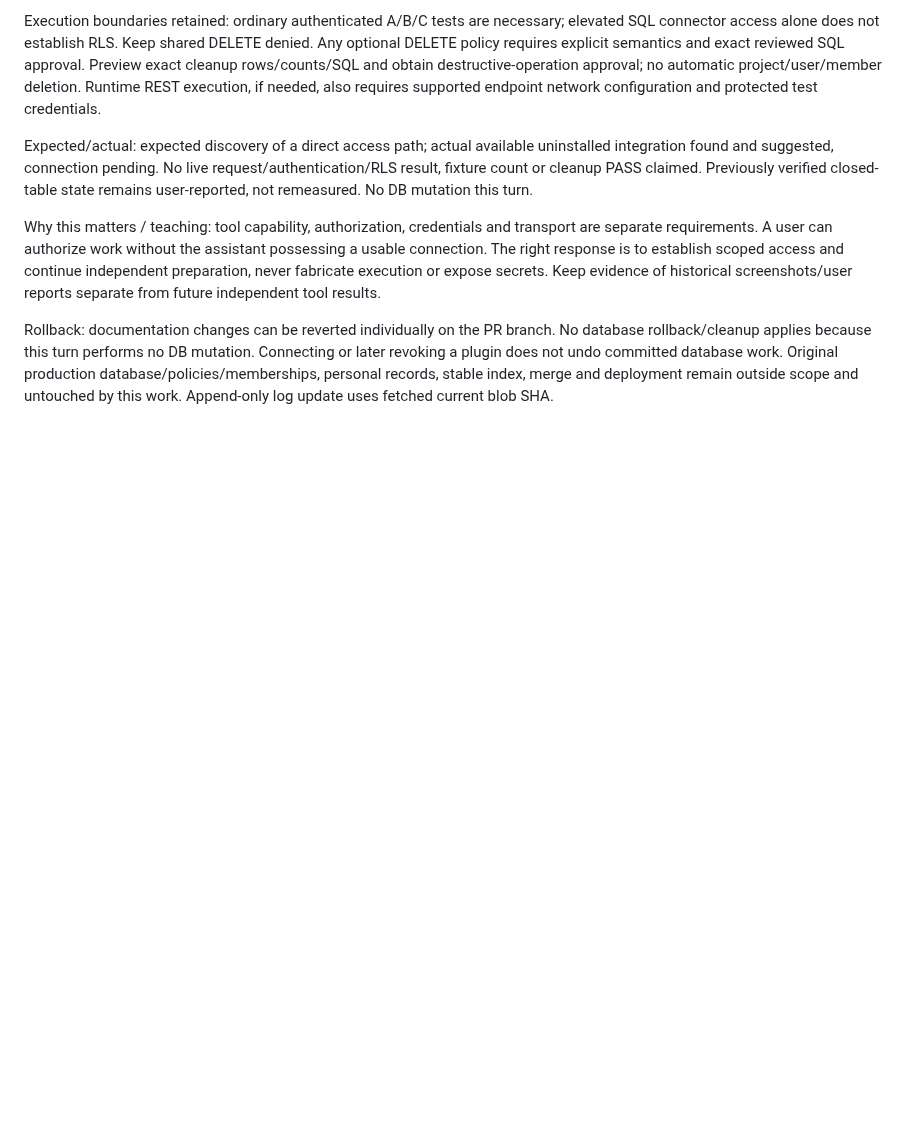
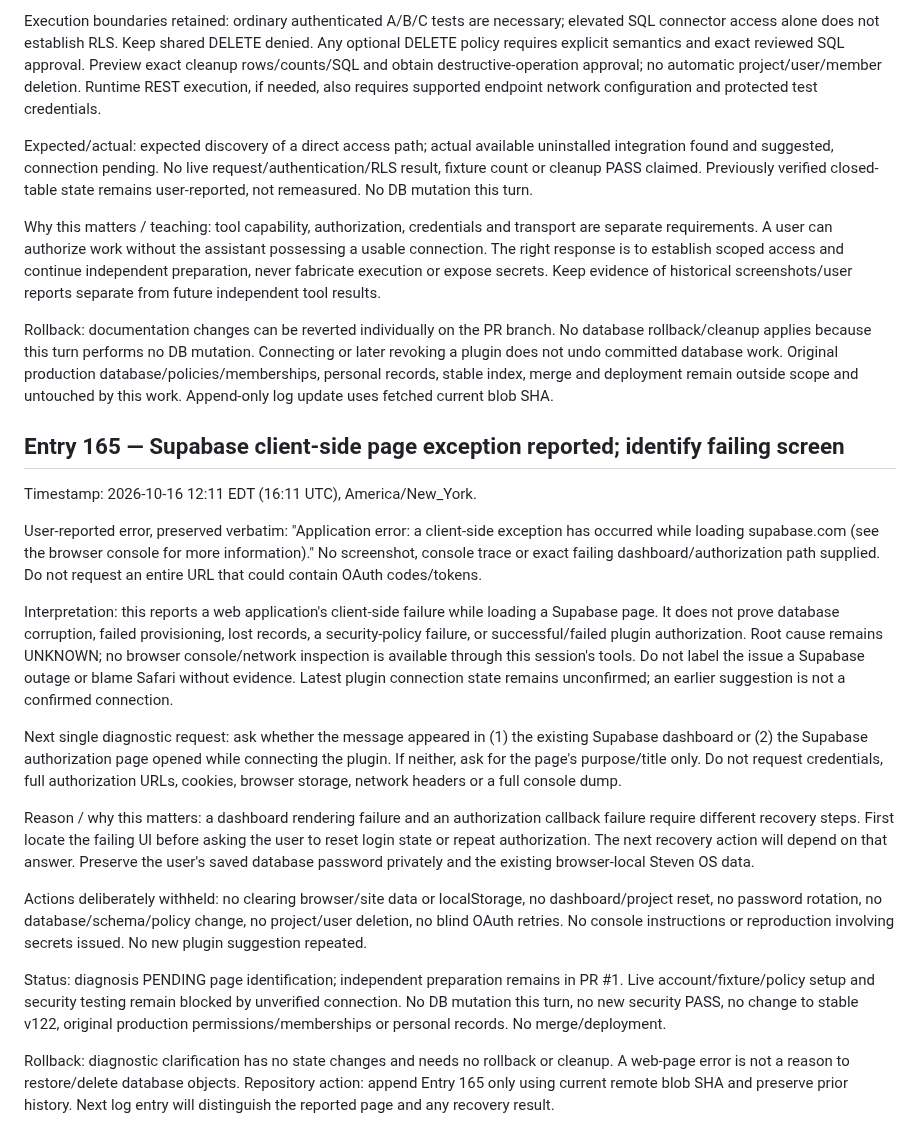
Before and after one commit to BurnsSquad/steven-os-mobile-test, a Markdown page: docs/DEVELOPMENT_LOG.md, the part around the change. GitHub-like rendering; blank space fills up the shorter version.

Commit message:
Record Entry 165: Supabase client-side exception and scoped diagnosis

```diff
--- a/docs/DEVELOPMENT_LOG.md
+++ b/docs/DEVELOPMENT_LOG.md
@@ -503,3 +503,22 @@ Expected/actual: expected discovery of a direct access path; actual available un
 Why this matters / teaching: tool capability, authorization, credentials and transport are separate requirements. A user can authorize work without the assistant possessing a usable connection. The right response is to establish scoped access and continue independent preparation, never fabricate execution or expose secrets. Keep evidence of historical screenshots/user reports separate from future independent tool results.
 
 Rollback: documentation changes can be reverted individually on the PR branch. No database rollback/cleanup applies because this turn performs no DB mutation. Connecting or later revoking a plugin does not undo committed database work. Original production database/policies/memberships, personal records, stable index, merge and deployment remain outside scope and untouched by this work. Append-only log update uses fetched current blob SHA.
+
+
+## Entry 165 — Supabase client-side page exception reported; identify failing screen
+
+Timestamp: 2026-10-16 12:11 EDT (16:11 UTC), America/New_York.
+
+User-reported error, preserved verbatim: "Application error: a client-side exception has occurred while loading supabase.com (see the browser console for more information)." No screenshot, console trace or exact failing dashboard/authorization path supplied. Do not request an entire URL that could contain OAuth codes/tokens.
+
+Interpretation: this reports a web application's client-side failure while loading a Supabase page. It does not prove database corruption, failed provisioning, lost records, a security-policy failure, or successful/failed plugin authorization. Root cause remains UNKNOWN; no browser console/network inspection is available through this session's tools. Do not label the issue a Supabase outage or blame Safari without evidence. Latest plugin connection state remains unconfirmed; an earlier suggestion is not a confirmed connection.
+
+Next single diagnostic request: ask whether the message appeared in (1) the existing Supabase dashboard or (2) the Supabase authorization page opened while connecting the plugin. If neither, ask for the page's purpose/title only. Do not request credentials, full authorization URLs, cookies, browser storage, network headers or a full console dump.
+
+Reason / why this matters: a dashboard rendering failure and an authorization callback failure require different recovery steps. First locate the failing UI before asking the user to reset login state or repeat authorization. The next recovery action will depend on that answer. Preserve the user's saved database password privately and the existing browser-local Steven OS data.
+
+Actions deliberately withheld: no clearing browser/site data or localStorage, no dashboard/project reset, no password rotation, no database/schema/policy change, no project/user deletion, no blind OAuth retries. No console instructions or reproduction involving secrets issued. No new plugin suggestion repeated.
+
+Status: diagnosis PENDING page identification; independent preparation remains in PR #1. Live account/fixture/policy setup and security testing remain blocked by unverified connection. No DB mutation this turn, no new security PASS, no change to stable v122, original production permissions/memberships or personal records. No merge/deployment.
+
+Rollback: diagnostic clarification has no state changes and needs no rollback or cleanup. A web-page error is not a reason to restore/delete database objects. Repository action: append Entry 165 only using current remote blob SHA and preserve prior history. Next log entry will distinguish the reported page and any recovery result.
```
